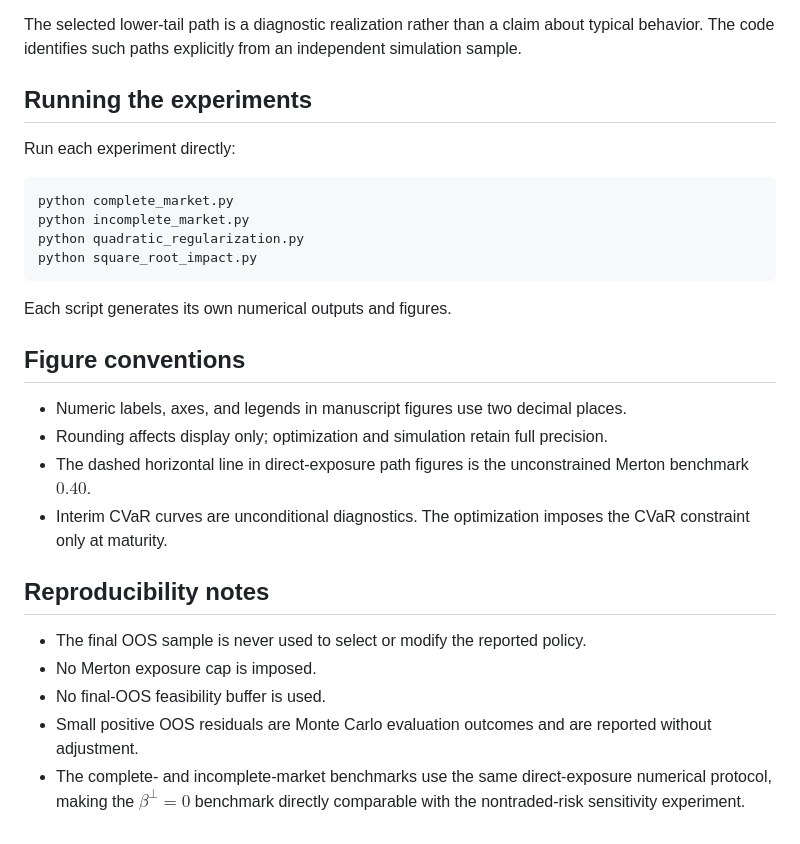
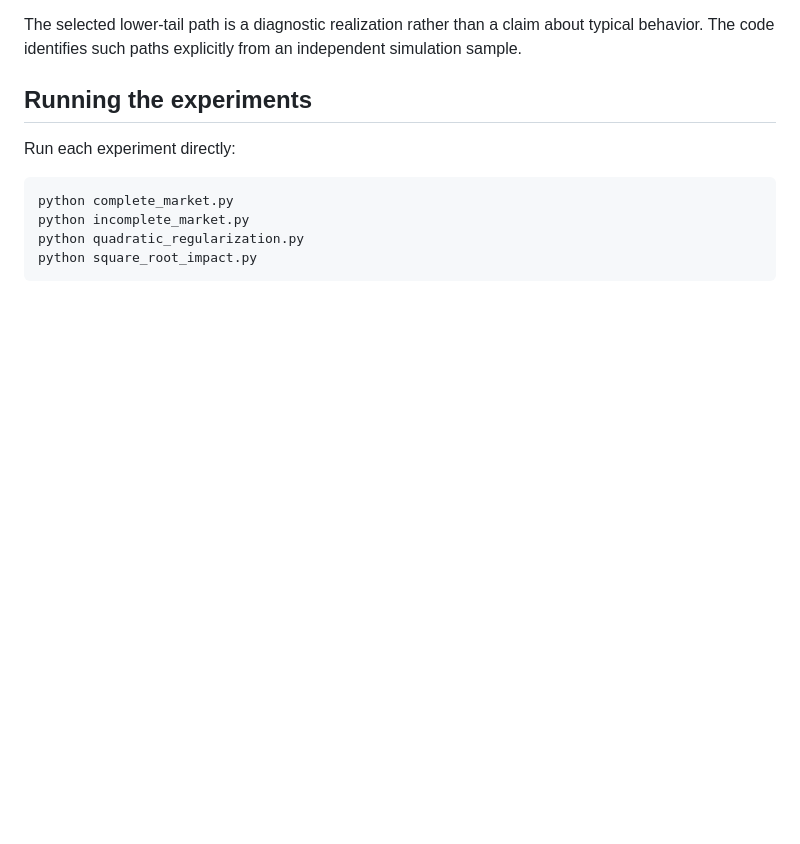
Before and after one commit to xf-shi/Dynamic-Portfolio-under-CVaR, a Markdown page: README.md, the part around the change. Rendered like a GitHub page; blank space fills up the shorter version.

Commit message:
Clean up README by removing redundant sections
Removed sections on figure conventions and reproducibility notes.

````diff
--- a/README.md
+++ b/README.md
@@ -266,20 +266,3 @@ python incomplete_market.py
 python quadratic_regularization.py
 python square_root_impact.py
 ```
-
-Each script generates its own numerical outputs and figures.
-
-## Figure conventions
-
-- Numeric labels, axes, and legends in manuscript figures use two decimal places.
-- Rounding affects display only; optimization and simulation retain full precision.
-- The dashed horizontal line in direct-exposure path figures is the unconstrained Merton benchmark $0.40$.
-- Interim CVaR curves are unconditional diagnostics. The optimization imposes the CVaR constraint only at maturity.
-
-## Reproducibility notes
-
-- The final OOS sample is never used to select or modify the reported policy.
-- No Merton exposure cap is imposed.
-- No final-OOS feasibility buffer is used.
-- Small positive OOS residuals are Monte Carlo evaluation outcomes and are reported without adjustment.
-- The complete- and incomplete-market benchmarks use the same direct-exposure numerical protocol, making the $\beta^\perp=0$ benchmark directly comparable with the nontraded-risk sensitivity experiment.
````
